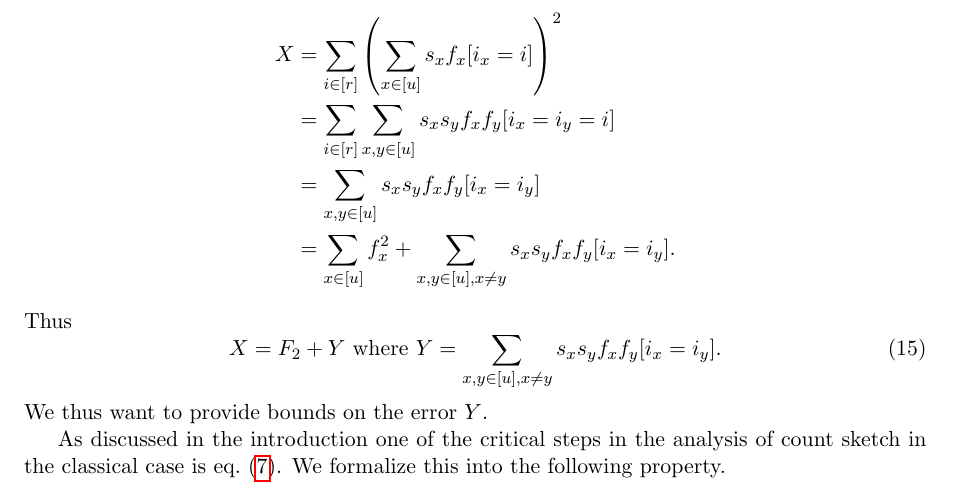
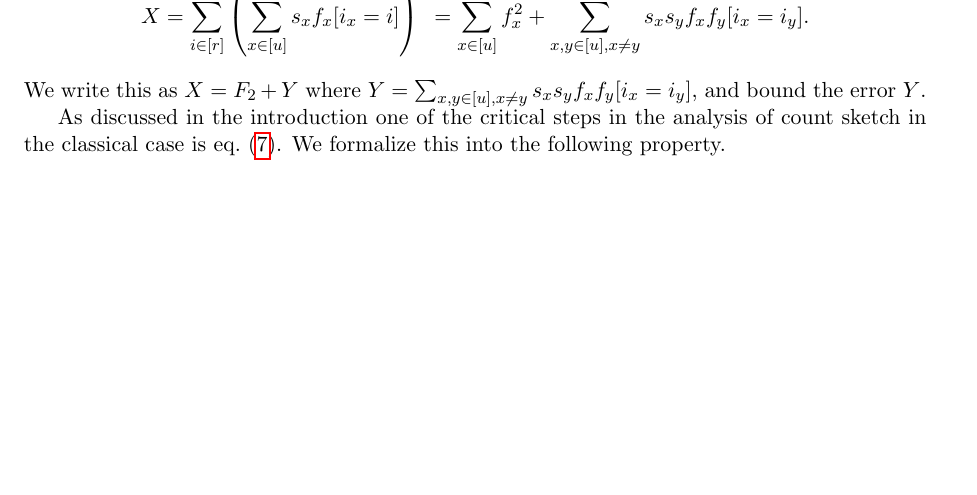
Before and after one commit to thomasahle/mersenne, a LaTeX paper (mersenne.tex, which reads sections/second-moment.tex): part of page 13 of 23 before the commit and part of page 12 of 23 after it, cut at the place of the change, the shorter picture padded with empty space. Compiled offline with pdfLaTeX.

Commit message:
shorter intro to section 2

```diff
--- a/sections/second-moment.tex
+++ b/sections/second-moment.tex
@@ -20,16 +20,13 @@ estimator $X=\sum_{i\in[k]} C_i^2$. We want to study how
 well it approximates $F_2$.
 We have
 \begin{align*}
-X&=\sum_{i\in[r]}\left( \sum_{x\in[u]}s_x f_x[i_x=i]\right)^2\\
-&=\sum_{i\in[r]}\sum_{x,y\in[u]}s_x s_y f_x f_y [i_x = i_y = i]\\
-&=\sum_{x,y\in[u]}s_x s_y f_x f_y[i_x=i_y]\\
-&=\sum_{x\in[u]} f_x^2+\sum_{x,y\in[u],x\neq y} s_x s_y f_x f_y[i_x=i_y] .
+X=\sum_{i\in[r]}\left( \sum_{x\in[u]}s_x f_x[i_x=i]\right)^2
+%=\sum_{i\in[r]}\sum_{x,y\in[u]}s_x s_y f_x f_y [i_x = i_y = i]
+%=\sum_{x,y\in[u]}s_x s_y f_x f_y[i_x=i_y]
+=\sum_{x\in[u]} f_x^2+\sum_{x,y\in[u],x\neq y} s_x s_y f_x f_y[i_x=i_y] .
 \end{align*}
-Thus
-\begin{equation}\label{eq:decomp}
-   X=F_2 + Y \mbox{ where } Y=\sum_{x,y\in[u],x\neq y} s_x s_y f_x f_y [i_x = i_y] .
-\end{equation}
-We thus want to provide bounds on the error $Y$.
+We write this as $X=F_2 + Y$ where $Y=\sum_{x,y\in[u],x\neq y} s_x s_y f_x f_y [i_x = i_y]$,
+and bound the error $Y$.
 
 As discussed in the introduction one of the critical steps in the analysis
 of count sketch in the classical case is \cref{eq:E-0}. We formalize this into
```
